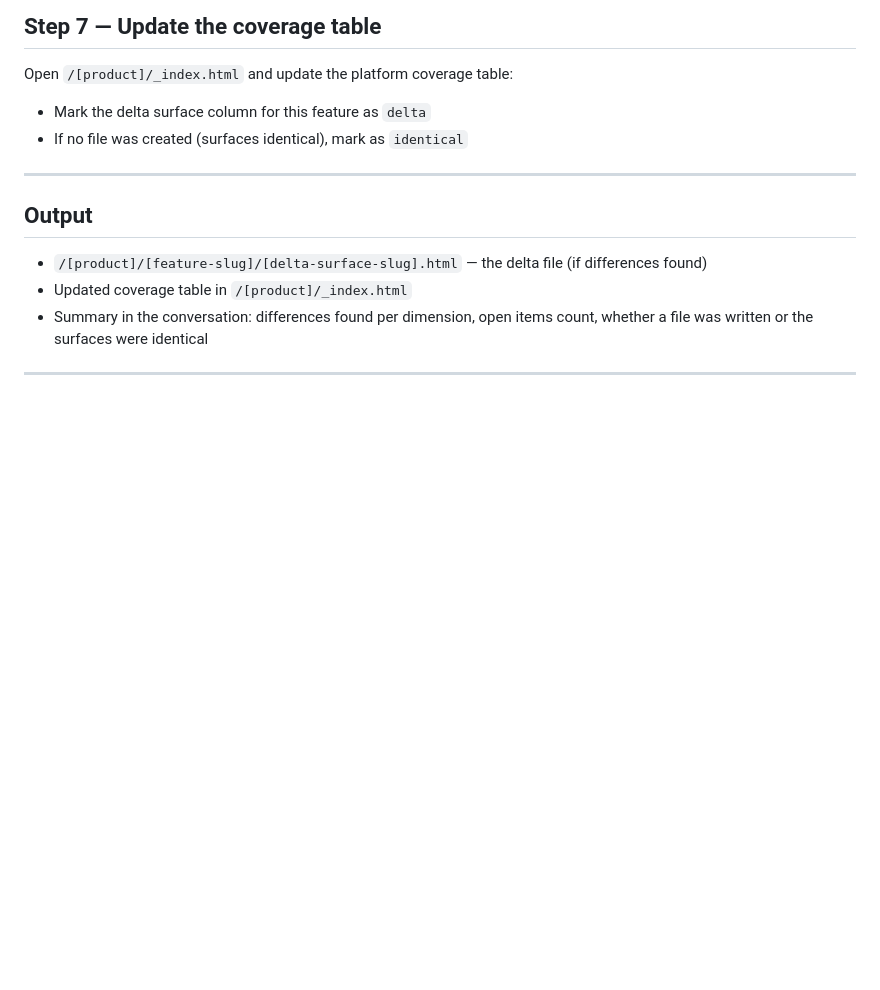
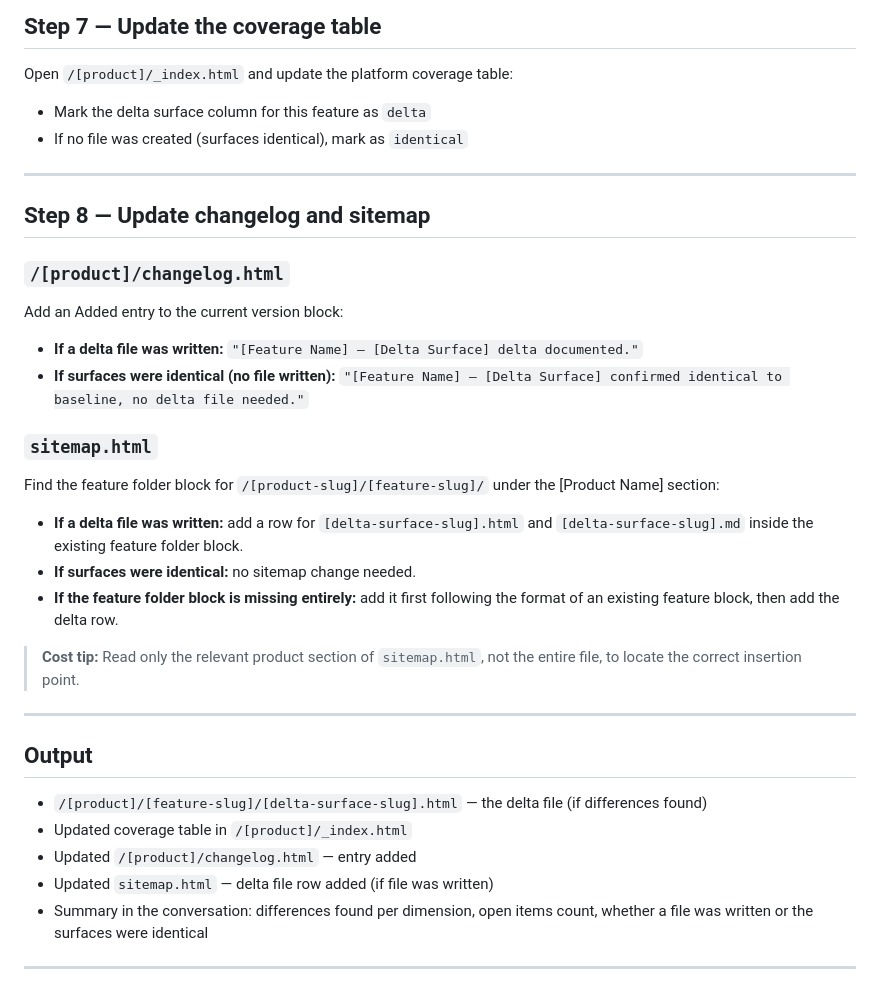
Before and after one commit to faye-ck/ux-library-staging, a Markdown page: .claude/commands/add-platform-delta.md, the part around the change. GitHub-like rendering; blank space fills up the shorter version.

```diff
--- a/.claude/commands/add-platform-delta.md
+++ b/.claude/commands/add-platform-delta.md
@@ -165,10 +165,31 @@ Open `/[product]/_index.html` and update the platform coverage table:
 
 ---
 
+## Step 8 — Update changelog and sitemap
+
+### `/[product]/changelog.html`
+
+Add an Added entry to the current version block:
+- **If a delta file was written:** `"[Feature Name] — [Delta Surface] delta documented."`
+- **If surfaces were identical (no file written):** `"[Feature Name] — [Delta Surface] confirmed identical to baseline, no delta file needed."`
+
+### `sitemap.html`
+
+Find the feature folder block for `/[product-slug]/[feature-slug]/` under the [Product Name] section:
+- **If a delta file was written:** add a row for `[delta-surface-slug].html` and `[delta-surface-slug].md` inside the existing feature folder block.
+- **If surfaces were identical:** no sitemap change needed.
+- **If the feature folder block is missing entirely:** add it first following the format of an existing feature block, then add the delta row.
+
+> **Cost tip:** Read only the relevant product section of `sitemap.html`, not the entire file, to locate the correct insertion point.
+
+---
+
 ## Output
 
 - `/[product]/[feature-slug]/[delta-surface-slug].html` — the delta file (if differences found)
 - Updated coverage table in `/[product]/_index.html`
+- Updated `/[product]/changelog.html` — entry added
+- Updated `sitemap.html` — delta file row added (if file was written)
 - Summary in the conversation: differences found per dimension, open items count, whether a file was written or the surfaces were identical
 
 ---
```
Also changed, not shown: .claude/commands/document-feature-spec.md (+22 -0 lines).
